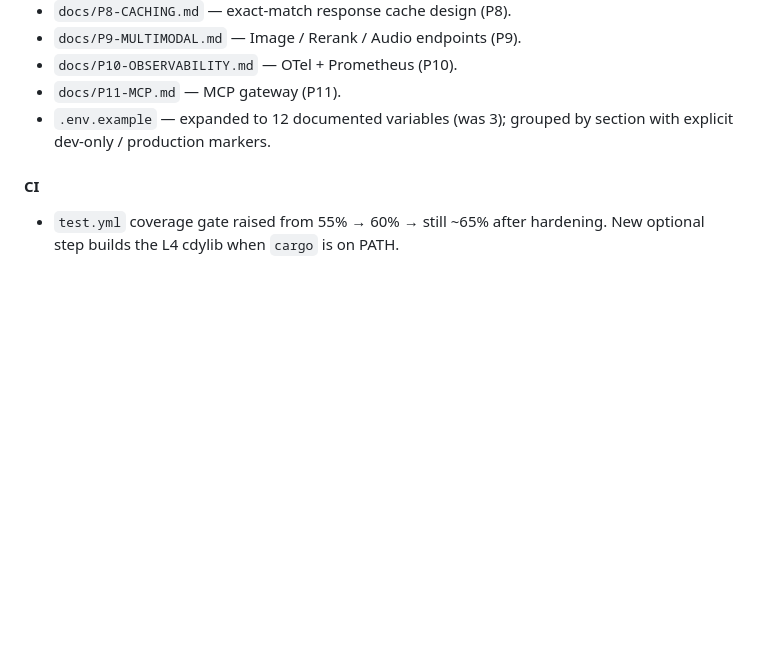
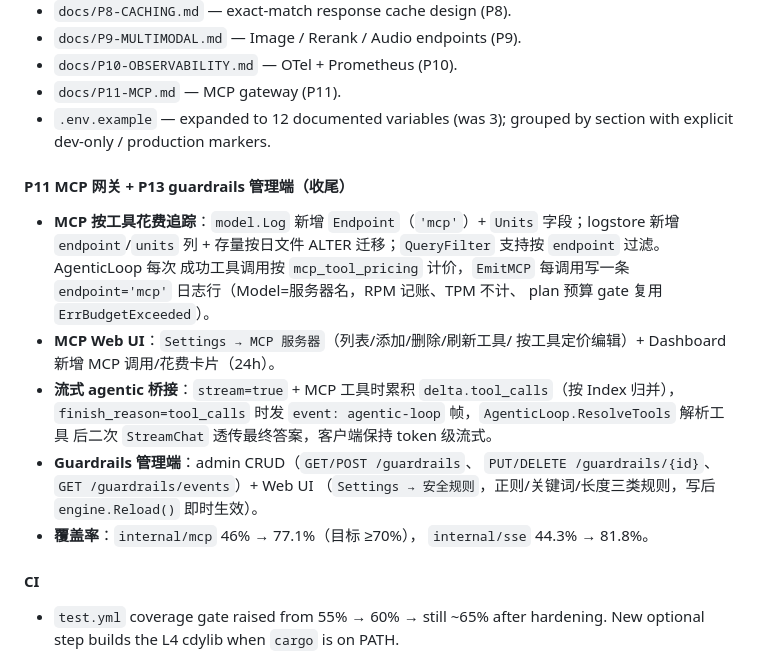
Before and after one commit to sn0wfree/llmRx, a Markdown page: CHANGELOG.md, the part around the change. GitHub-like rendering; blank space fills up the shorter version.

```diff
--- a/CHANGELOG.md
+++ b/CHANGELOG.md
@@ -189,6 +189,26 @@ and this project adheres to [Semantic Versioning](https://semver.org/).
 - `.env.example` — expanded to 12 documented variables (was 3);
   grouped by section with explicit dev-only / production markers.
 
+#### P11 MCP 网关 + P13 guardrails 管理端（收尾）
+- **MCP 按工具花费追踪**：`model.Log` 新增 `Endpoint`（`'mcp'`）+
+  `Units` 字段；logstore 新增 `endpoint`/`units` 列 + 存量按日文件
+  ALTER 迁移；`QueryFilter` 支持按 `endpoint` 过滤。AgenticLoop 每次
+  成功工具调用按 `mcp_tool_pricing` 计价，`EmitMCP` 每调用写一条
+  `endpoint='mcp'` 日志行（Model=服务器名，RPM 记账、TPM 不计、
+  plan 预算 gate 复用 `ErrBudgetExceeded`）。
+- **MCP Web UI**：`Settings → MCP 服务器`（列表/添加/删除/刷新工具/
+  按工具定价编辑）+ Dashboard 新增 MCP 调用/花费卡片（24h）。
+- **流式 agentic 桥接**：`stream=true` + MCP 工具时累积
+  `delta.tool_calls`（按 Index 归并），`finish_reason=tool_calls`
+  时发 `event: agentic-loop` 帧，`AgenticLoop.ResolveTools` 解析工具
+  后二次 `StreamChat` 透传最终答案，客户端保持 token 级流式。
+- **Guardrails 管理端**：admin CRUD（`GET/POST /guardrails`、
+  `PUT/DELETE /guardrails/{id}`、`GET /guardrails/events`）+ Web UI
+  （`Settings → 安全规则`，正则/关键词/长度三类规则，写后
+  `engine.Reload()` 即时生效）。
+- **覆盖率**：`internal/mcp` 46% → 77.1%（目标 ≥70%），
+  `internal/sse` 44.3% → 81.8%。
+
 #### CI
 - `test.yml` coverage gate raised from 55% → 60% → still ~65% after
   hardening. New optional step builds the L4 cdylib when `cargo`
```
Also changed, not shown: README.md (+5 -4 lines), docs/P11-MCP.md (+13 -7 lines).
